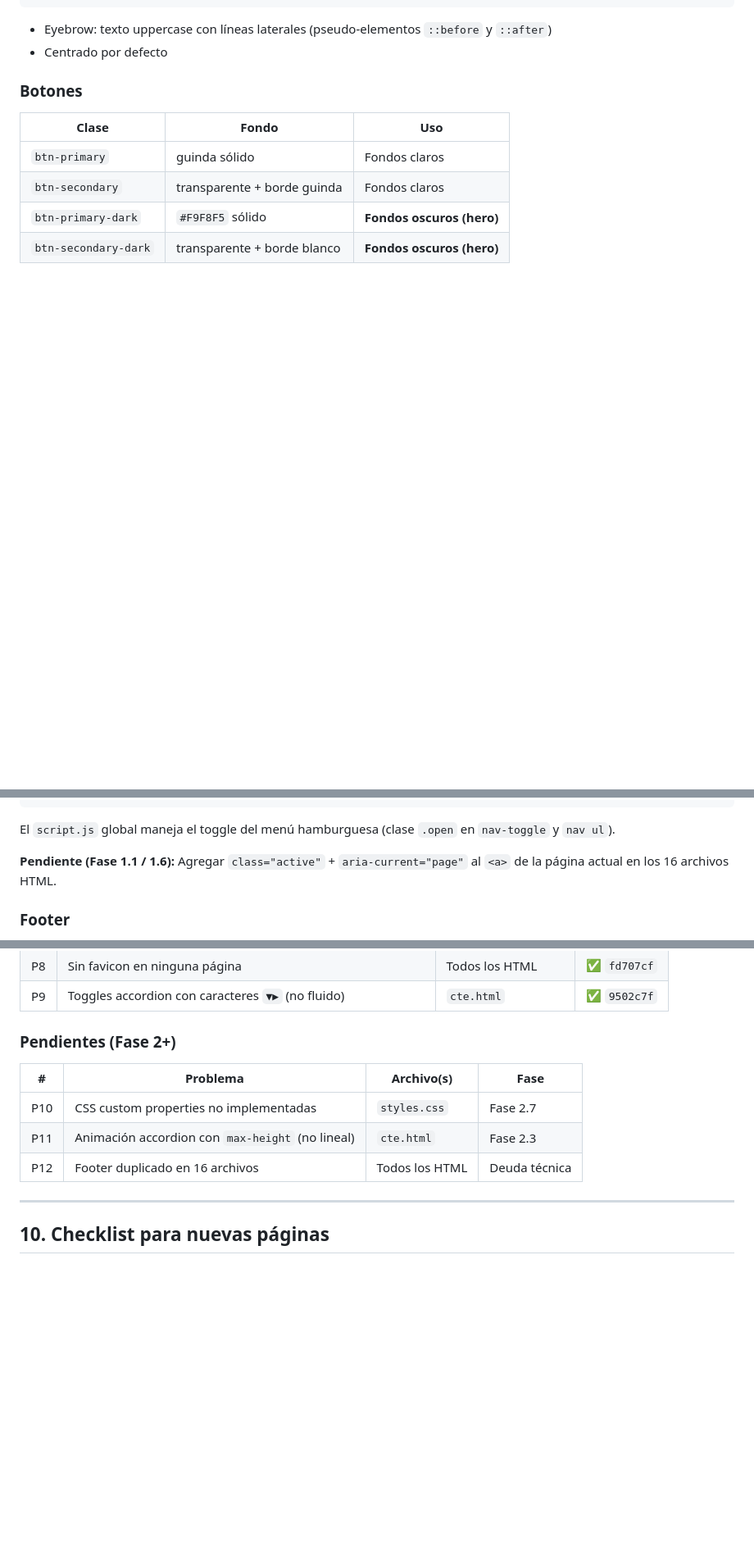
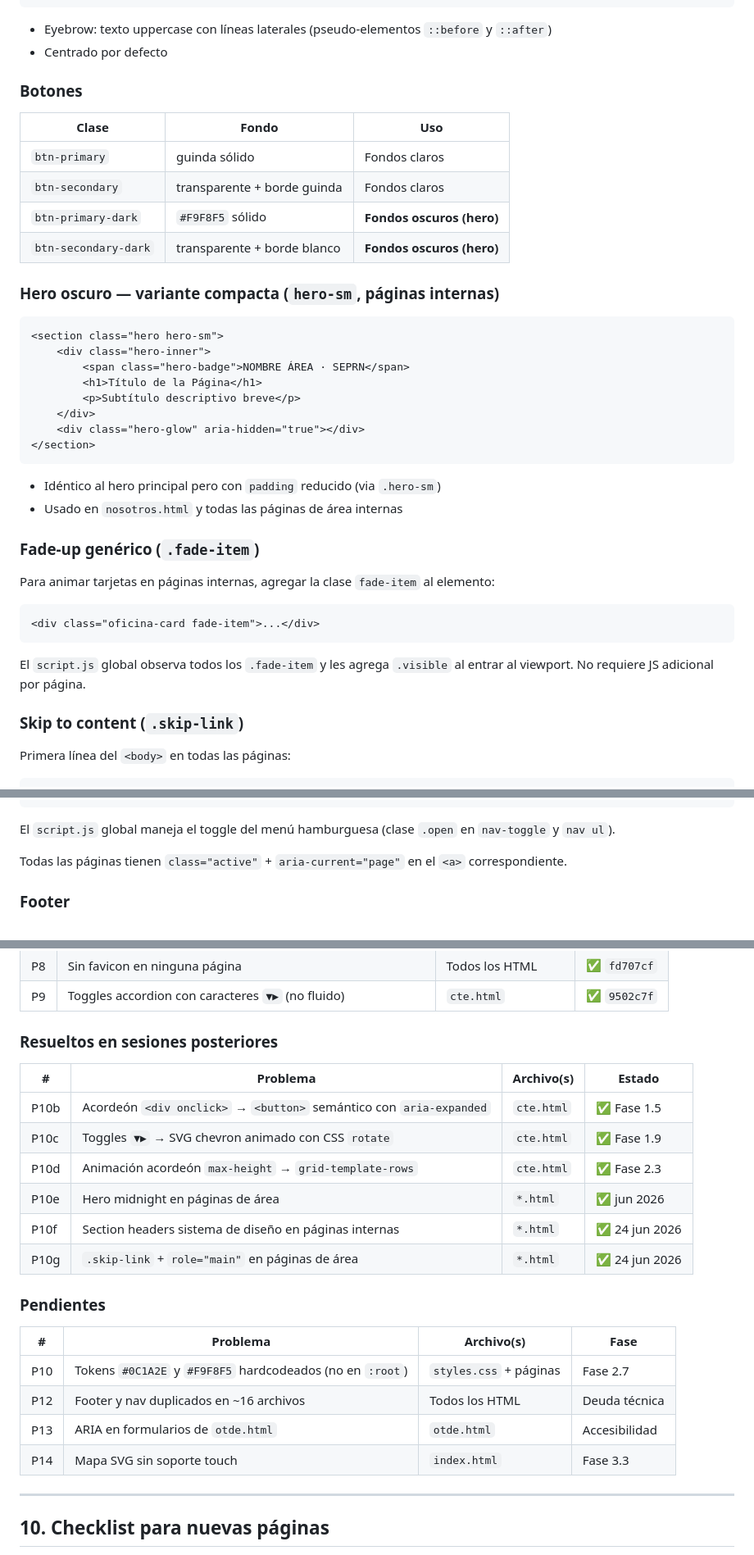
Before and after one commit to educaneza/seprn-sitio, a Markdown page: docs/ARCHITECTURE.md, 3 parts joined by grey strips. Shown at 82% size. GitHub-like rendering; blank space fills up the shorter version.

````diff
--- a/docs/ARCHITECTURE.md
+++ b/docs/ARCHITECTURE.md
@@ -258,3 +268,33 @@ Clases reutilizables en `styles.css`. Usar estas en lugar de estilos inline cuan
 | `btn-primary-dark` | `#F9F8F5` sólido | **Fondos oscuros (hero)** |
 | `btn-secondary-dark` | transparente + borde blanco | **Fondos oscuros (hero)** |
 
+### Hero oscuro — variante compacta (`hero-sm`, páginas internas)
+
+```html
+<section class="hero hero-sm">
+    <div class="hero-inner">
+        <span class="hero-badge">NOMBRE ÁREA · SEPRN</span>
+        <h1>Título de la Página</h1>
+        <p>Subtítulo descriptivo breve</p>
+    </div>
+    <div class="hero-glow" aria-hidden="true"></div>
+</section>
+```
+
+- Idéntico al hero principal pero con `padding` reducido (via `.hero-sm`)
+- Usado en `nosotros.html` y todas las páginas de área internas
+
+### Fade-up genérico (`.fade-item`)
+
+Para animar tarjetas en páginas internas, agregar la clase `fade-item` al elemento:
+
+```html
+<div class="oficina-card fade-item">...</div>
+```
+
+El `script.js` global observa todos los `.fade-item` y les agrega `.visible` al entrar al viewport. No requiere JS adicional por página.
+
+### Skip to content (`.skip-link`)
+
+Primera línea del `<body>` en todas las páginas:
+
@@ -298,7 +349,7 @@ document.querySelectorAll('.area-card').forEach((c, i) => {
 
 El `script.js` global maneja el toggle del menú hamburguesa (clase `.open` en `nav-toggle` y `nav ul`).
 
-**Pendiente (Fase 1.1 / 1.6):** Agregar `class="active"` + `aria-current="page"` al `<a>` de la página actual en los 16 archivos HTML.
+Todas las páginas tienen `class="active"` + `aria-current="page"` en el `<a>` correspondiente.
 
 ### Footer
 
@@ -482,13 +537,25 @@ const CHECKIN_PIN  = '2026IA';             // cambiar antes del evento
 | P8 | Sin favicon en ninguna página | Todos los HTML | ✅ `fd707cf` |
 | P9 | Toggles accordion con caracteres `▼▶` (no fluido) | `cte.html` | ✅ `9502c7f` |
 
-### Pendientes (Fase 2+)
+### Resueltos en sesiones posteriores
+
+| # | Problema | Archivo(s) | Estado |
+|---|---|---|---|
+| P10b | Acordeón `<div onclick>` → `<button>` semántico con `aria-expanded` | `cte.html` | ✅ Fase 1.5 |
+| P10c | Toggles `▼▶` → SVG chevron animado con CSS `rotate` | `cte.html` | ✅ Fase 1.9 |
+| P10d | Animación acordeón `max-height` → `grid-template-rows` | `cte.html` | ✅ Fase 2.3 |
+| P10e | Hero midnight en páginas de área | `*.html` | ✅ jun 2026 |
+| P10f | Section headers sistema de diseño en páginas internas | `*.html` | ✅ 24 jun 2026 |
+| P10g | `.skip-link` + `role="main"` en páginas de área | `*.html` | ✅ 24 jun 2026 |
+
+### Pendientes
 
 | # | Problema | Archivo(s) | Fase |
 |---|---|---|---|
-| P10 | CSS custom properties no implementadas | `styles.css` | Fase 2.7 |
-| P11 | Animación accordion con `max-height` (no lineal) | `cte.html` | Fase 2.3 |
-| P12 | Footer duplicado en 16 archivos | Todos los HTML | Deuda técnica |
+| P10 | Tokens `#0C1A2E` y `#F9F8F5` hardcodeados (no en `:root`) | `styles.css` + páginas | Fase 2.7 |
+| P12 | Footer y nav duplicados en ~16 archivos | Todos los HTML | Deuda técnica |
+| P13 | ARIA en formularios de `otde.html` | `otde.html` | Accesibilidad |
+| P14 | Mapa SVG sin soporte touch | `index.html` | Fase 3.3 |
 
 ---
 
````
Also changed, not shown: other parts of docs/ARCHITECTURE.md (+57 -30 lines), docs/ROADMAP.md (+9 -10 lines).
